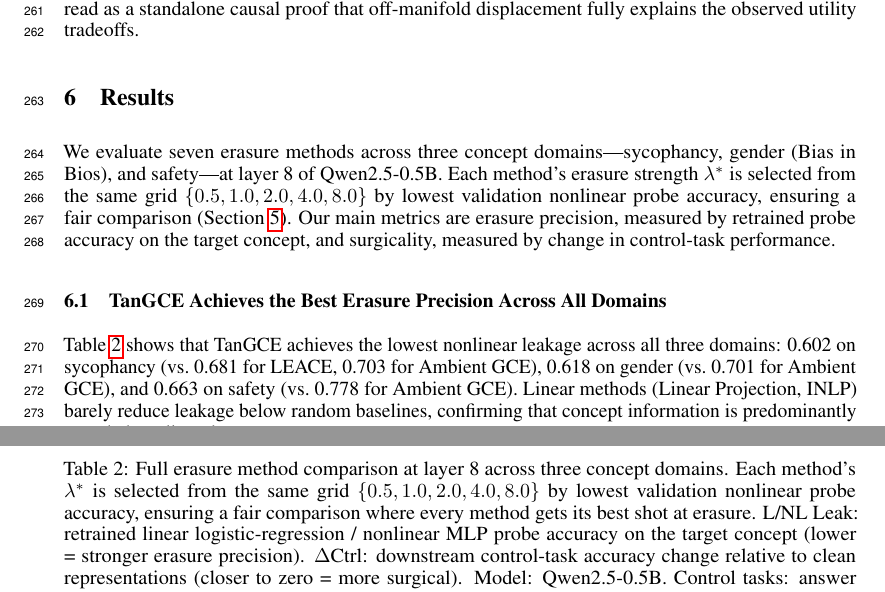
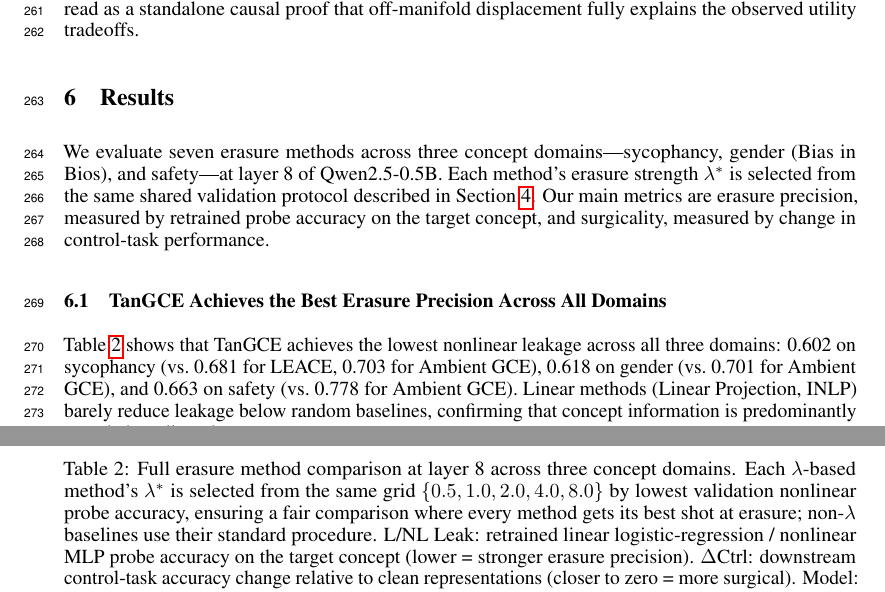
Before and after one commit to MatanAvitan/acc_int_paper, a LaTeX document (neurips_2026.tex, which reads sections/results.tex, tables/full_comparison.tex): two parts of pages 7 and 8 of 23, joined at a grey line, cut so that both start at the same text. Compiled offline with pdfLaTeX.

Commit message:
Update results and main comparison table
Ultraworked with [Sisyphus](https://github.com/code-yeongyu/oh-my-openagent)

Co-authored-by: Sisyphus <clio-agent@sisyphuslabs.ai>

```diff
--- a/sections/results.tex
+++ b/sections/results.tex
@@ -2,7 +2,7 @@
 \section{Results}
 \label{sec:results}
 
-We evaluate seven erasure methods across three concept domains---sycophancy, gender (Bias in Bios), and safety---at layer~8 of Qwen2.5-0.5B. Each method's erasure strength $\lambda^*$ is selected from the same grid $\{0.5, 1.0, 2.0, 4.0, 8.0\}$ by lowest validation nonlinear probe accuracy, ensuring a fair comparison (Section~\ref{sec:experiments}). Our main metrics are erasure precision, measured by retrained probe accuracy on the target concept, and surgicality, measured by change in control-task performance.
+We evaluate seven erasure methods across three concept domains---sycophancy, gender (Bias in Bios), and safety---at layer~8 of Qwen2.5-0.5B. Each method's erasure strength $\lambda^*$ is selected from the same shared validation protocol described in Section~\ref{sec:evaluation}. Our main metrics are erasure precision, measured by retrained probe accuracy on the target concept, and surgicality, measured by change in control-task performance.
 
 \input{tables/full_comparison}
 
--- a/tables/full_comparison.tex
+++ b/tables/full_comparison.tex
@@ -1,6 +1,6 @@
 \begin{table}[t]
 \centering
-\caption{Full erasure method comparison at layer 8 across three concept domains. Each method's $\lambda^*$ is selected from the same grid $\{0.5, 1.0, 2.0, 4.0, 8.0\}$ by lowest validation nonlinear probe accuracy, ensuring a fair comparison where every method gets its best shot at erasure. L/NL Leak: retrained linear logistic-regression / nonlinear MLP probe accuracy on the target concept (lower = stronger erasure precision). $\Delta$Ctrl: downstream control-task accuracy change relative to clean representations (closer to zero = more surgical). Model: Qwen2.5-0.5B. Control tasks: answer matching (sycophancy), profession classification (gender), helpfulness (safety).}
+\caption{Full erasure method comparison at layer 8 across three concept domains. Each $\lambda$-based method's $\lambda^*$ is selected from the same grid $\{0.5, 1.0, 2.0, 4.0, 8.0\}$ by lowest validation nonlinear probe accuracy, ensuring a fair comparison where every method gets its best shot at erasure; non-$\lambda$ baselines use their standard procedure. L/NL Leak: retrained linear logistic-regression / nonlinear MLP probe accuracy on the target concept (lower = stronger erasure precision). $\Delta$Ctrl: downstream control-task accuracy change relative to clean representations (closer to zero = more surgical). Model: Qwen2.5-0.5B. Control tasks: answer matching (sycophancy), profession classification (gender), helpfulness (safety).}
 \label{tab:full_comparison}
 \small
 \setlength{\tabcolsep}{4pt}
```
Also changed, not shown: sections/results.tex (2 more changed lines).
